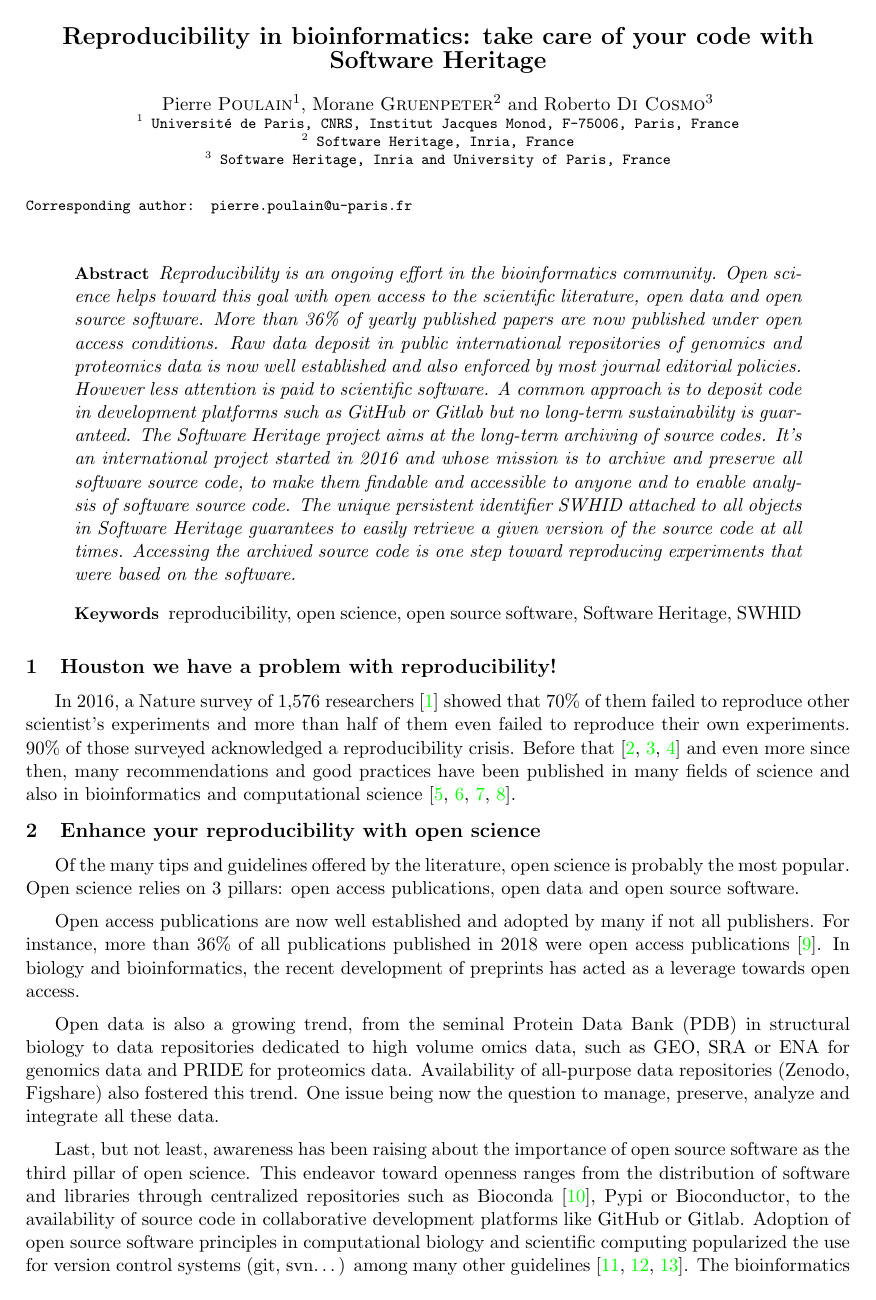
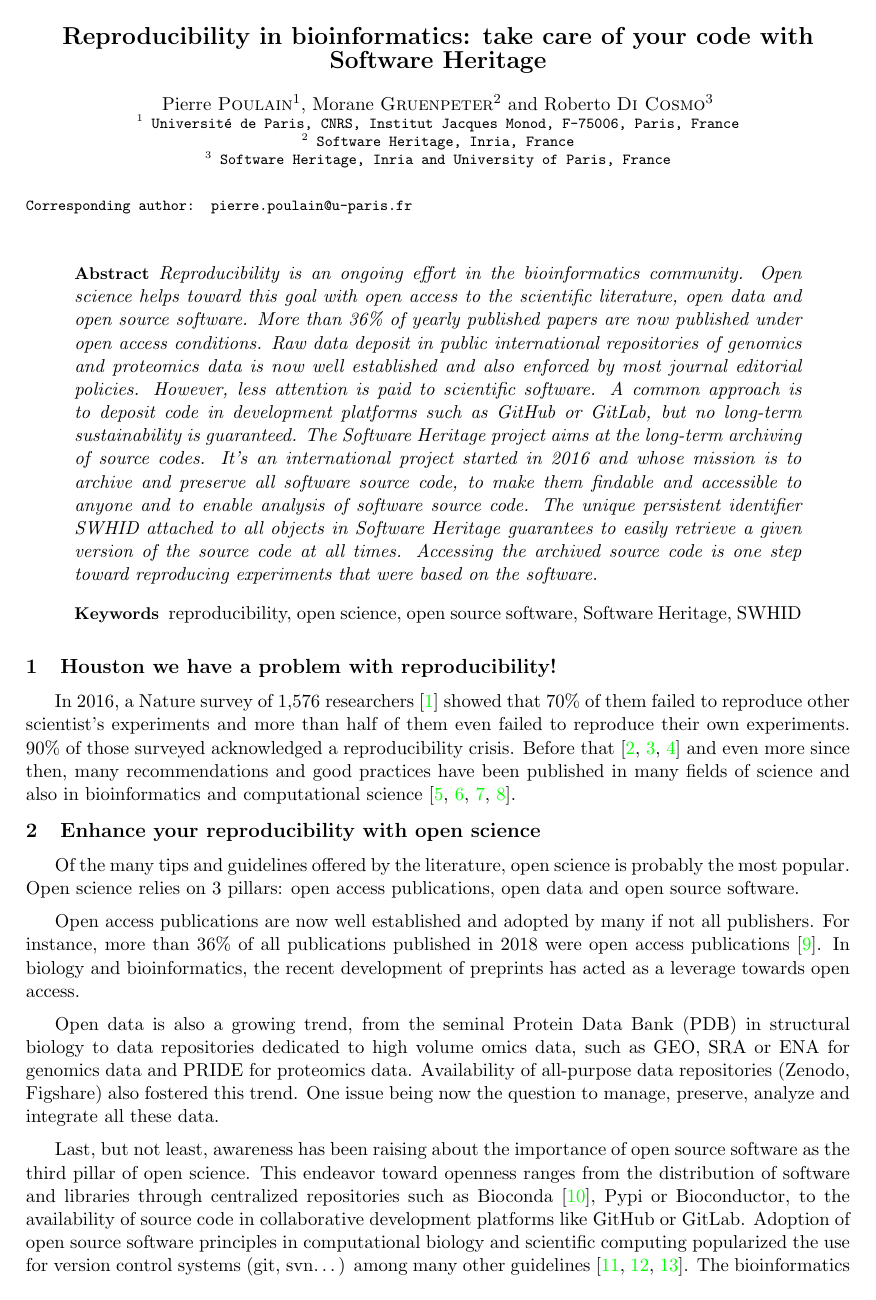
Before and after one commit to pierrepo/reproducibility-in-bioinformatics-take-care-code, a LaTeX document (jobim_2021_proceedings_SWH.tex): page 1 of 5. Compiled offline with pdfLaTeX.

Commit message:
Add missing commas

```diff
--- a/jobim_2021_proceedings_SWH.tex
+++ b/jobim_2021_proceedings_SWH.tex
@@ -78,7 +78,7 @@
 
 %% Abstract of the paper (required).
 \abstract{%
-Reproducibility is an ongoing effort in the bioinformatics community. Open science helps toward this goal with open access to the scientific literature, open data and open source software. More than 36\% of yearly published papers are now published under open access conditions. Raw data deposit in public international repositories of genomics and proteomics data is now well established and also enforced by most journal editorial policies. However less attention is paid to scientific software. A common approach is to deposit code in development platforms such as GitHub or Gitlab but no long-term sustainability is guaranteed. The Software Heritage project aims at the long-term archiving of source codes. It’s an international project started in 2016 and whose mission is to archive and preserve all software source code, to make them findable and accessible to anyone and to enable analysis of software source code. The unique persistent identifier SWHID attached to all objects in Software Heritage guarantees to easily retrieve a given version of the source code at all times. Accessing the archived source code is one step toward reproducing experiments that were based on the software.
+Reproducibility is an ongoing effort in the bioinformatics community. Open science helps toward this goal with open access to the scientific literature, open data and open source software. More than 36\% of yearly published papers are now published under open access conditions. Raw data deposit in public international repositories of genomics and proteomics data is now well established and also enforced by most journal editorial policies. However, less attention is paid to scientific software. A common approach is to deposit code in development platforms such as GitHub or GitLab, but no long-term sustainability is guaranteed. The Software Heritage project aims at the long-term archiving of source codes. It’s an international project started in 2016 and whose mission is to archive and preserve all software source code, to make them findable and accessible to anyone and to enable analysis of software source code. The unique persistent identifier SWHID attached to all objects in Software Heritage guarantees to easily retrieve a given version of the source code at all times. Accessing the archived source code is one step toward reproducing experiments that were based on the software.
 }
 
 %% List of keywords of the paper (required).
```
Also changed, not shown: jobim_2021_proceedings_SWH.tex (2 more changed lines).
